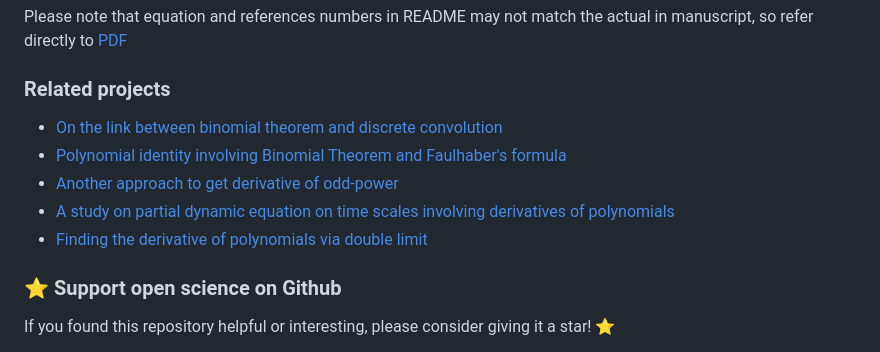
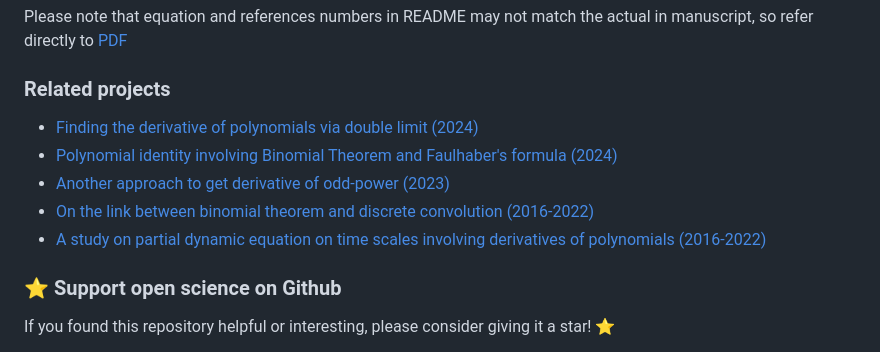
Before and after one commit to kolosovpetro/HistoryAndOverviewOfPolynomialP, a Markdown page: README.md, the part around the change. GitHub-like rendering.

```diff
--- a/README.md
+++ b/README.md
@@ -32,11 +32,11 @@ so refer directly to [PDF](https://kolosovpetro.github.io/pdf/HistoryAndOverview
 
 ### Related projects
 
-- [On the link between binomial theorem and discrete convolution](https://github.com/kolosovpetro/OnTheBinomialTheoremAndDiscreteConvolution)
-- [Polynomial identity involving Binomial Theorem and Faulhaber's formula](https://github.com/kolosovpetro/PolynomialIdentityInvolvingBTandFaulhaber)
-- [Another approach to get derivative of odd-power](https://github.com/kolosovpetro/AnotherApproachToGetDerivativeOfOddPower)
-- [A study on partial dynamic equation on time scales involving derivatives of polynomials](https://github.com/kolosovpetro/AStudyOnDynamicEquations)
-- [Finding the derivative of polynomials via double limit](https://github.com/kolosovpetro/FindingTheDerivativeOfPolynomialsViaDoubleLimit)
+- [Finding the derivative of polynomials via double limit (2024)](https://github.com/kolosovpetro/FindingTheDerivativeOfPolynomialsViaDoubleLimit)
+- [Polynomial identity involving Binomial Theorem and Faulhaber's formula (2024)](https://github.com/kolosovpetro/PolynomialIdentityInvolvingBTandFaulhaber)
+- [Another approach to get derivative of odd-power (2023)](https://github.com/kolosovpetro/AnotherApproachToGetDerivativeOfOddPower)
+- [On the link between binomial theorem and discrete convolution (2016-2022)](https://github.com/kolosovpetro/OnTheBinomialTheoremAndDiscreteConvolution)
+- [A study on partial dynamic equation on time scales involving derivatives of polynomials (2016-2022)](https://github.com/kolosovpetro/AStudyOnDynamicEquations)
 
 ### ⭐ Support open science on Github
 
```
